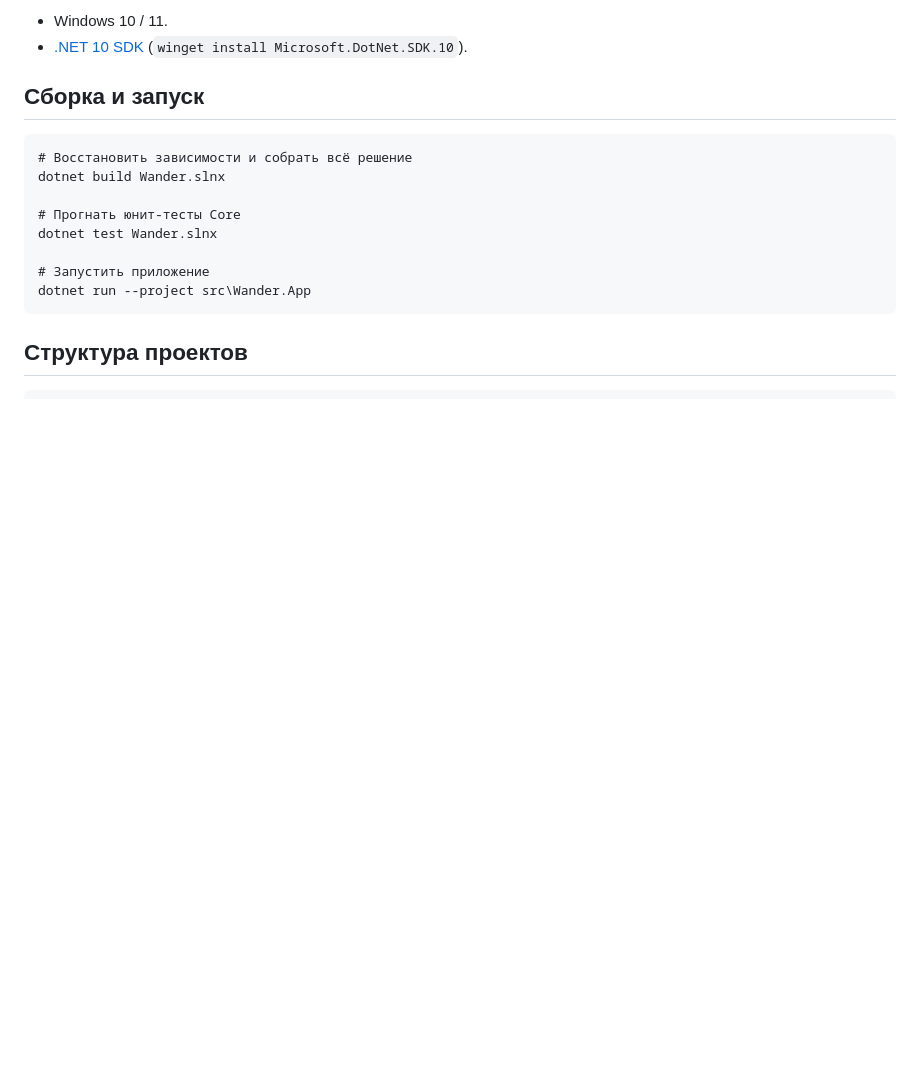
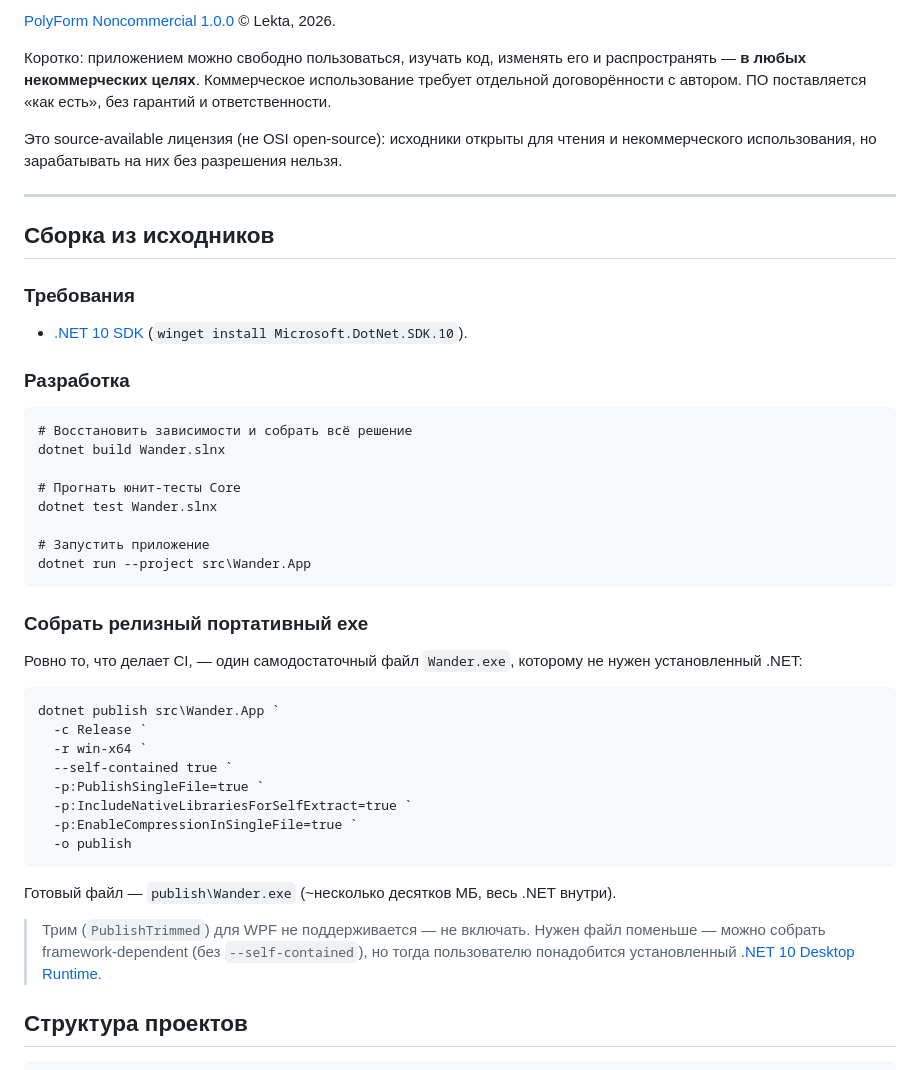
Before and after one commit to lekta/wander, a Markdown page: README.md, the part around the change printed below. Rendered like a GitHub page; blank space fills up the shorter version.

````diff
--- a/README.md
+++ b/README.md
@@ -31,9 +99,24 @@
 
-- Windows 10 / 11.
+[PolyForm Noncommercial 1.0.0](LICENSE) © Lekta, 2026.
+
+Коротко: приложением можно свободно пользоваться, изучать код, изменять его и
+распространять — **в любых некоммерческих целях**. Коммерческое использование
+требует отдельной договорённости с автором. ПО поставляется «как есть», без
+гарантий и ответственности.
+
+Это source-available лицензия (не OSI open-source): исходники открыты для чтения
+и некоммерческого использования, но зарабатывать на них без разрешения нельзя.
+
+---
+
+## Сборка из исходников
+
+### Требования
+
 - [.NET 10 SDK](https://dotnet.microsoft.com/download/dotnet/10.0)
   (`winget install Microsoft.DotNet.SDK.10`).
 
-## Сборка и запуск
+### Разработка
 
 ```pwsh
 # Восстановить зависимости и собрать всё решение
@@ -45,6 +128,29 @@ dotnet test Wander.slnx
 # Запустить приложение
 dotnet run --project src\Wander.App
 ```
+
+### Собрать релизный портативный exe
+
+Ровно то, что делает CI, — один самодостаточный файл `Wander.exe`, которому не
+нужен установленный .NET:
+
+```pwsh
+dotnet publish src\Wander.App `
+  -c Release `
+  -r win-x64 `
+  --self-contained true `
+  -p:PublishSingleFile=true `
+  -p:IncludeNativeLibrariesForSelfExtract=true `
+  -p:EnableCompressionInSingleFile=true `
+  -o publish
+```
+
+Готовый файл — `publish\Wander.exe` (~несколько десятков МБ, весь .NET внутри).
+
+> Трим (`PublishTrimmed`) для WPF не поддерживается — не включать.
+> Нужен файл поменьше — можно собрать framework-dependent (без `--self-contained`),
+> но тогда пользователю понадобится установленный
+> [.NET 10 Desktop Runtime](https://dotnet.microsoft.com/download/dotnet/10.0).
 
 ## Структура проектов
 
````
Also changed, not shown: other parts of README.md (+88 -63 lines), CLAUDE.md (added, +47 -0 lines), docs/screenshots/main.png (added), docs/screenshots/recycle-bin.png (added), 9 other files.
